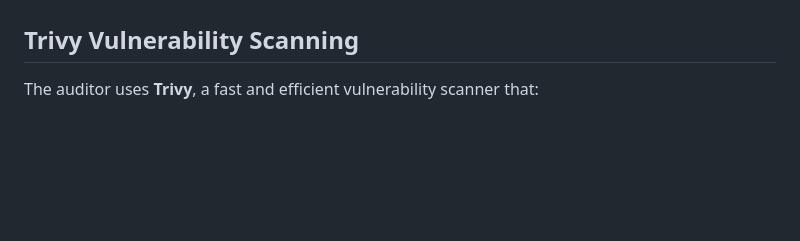
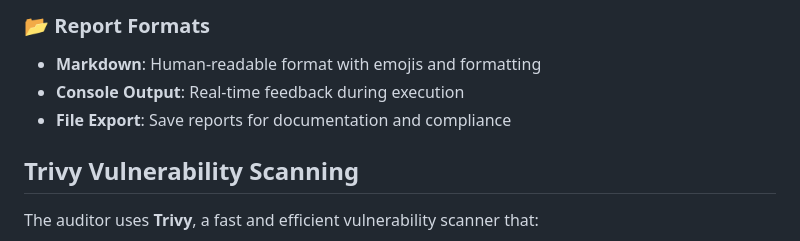
Before and after one commit to chrira/vibelympics, a Markdown page: round_2/README.md, the part around the change printed below. GitHub-like rendering; blank space fills up the shorter version.

```diff
--- a/round_2/README.md
+++ b/round_2/README.md
@@ -79,3 +110,7 @@ Examples:
+### 📂 Report Formats
+- **Markdown**: Human-readable format with emojis and formatting
+- **Console Output**: Real-time feedback during execution
+- **File Export**: Save reports for documentation and compliance
 
 ## Trivy Vulnerability Scanning
 
```
Also changed, not shown: other parts of round_2/README.md (+55 -24 lines).
